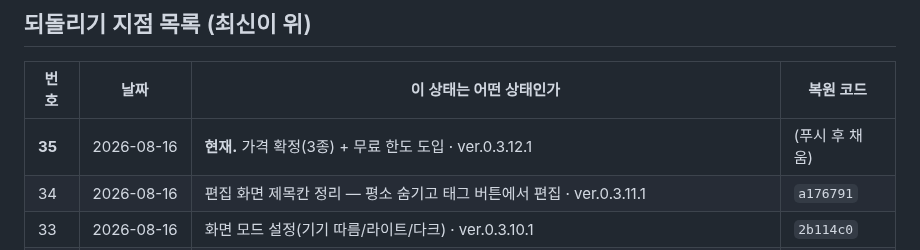
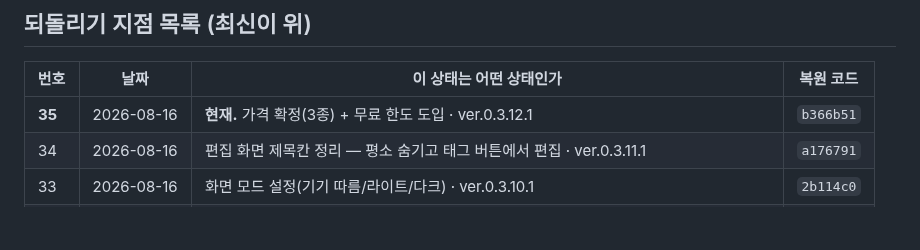
Before and after one commit to ziririt/simpletext-app, a Markdown page: 버전기록.md, the part around the change. GitHub-like rendering; blank space fills up the shorter version.

Commit message:
버전기록: 복원 코드 채움

```diff
--- a/버전기록.md
+++ b/버전기록.md
@@ -19,7 +19,7 @@
 
 | 번호 | 날짜 | 이 상태는 어떤 상태인가 | 복원 코드 |
 |---|---|---|---|
-| **35** | 2026-08-16 | **현재.** 가격 확정(3종) + 무료 한도 도입 · ver.0.3.12.1 | (푸시 후 채움) |
+| **35** | 2026-08-16 | **현재.** 가격 확정(3종) + 무료 한도 도입 · ver.0.3.12.1 | `b366b51` |
 | 34 | 2026-08-16 | 편집 화면 제목칸 정리 — 평소 숨기고 태그 버튼에서 편집 · ver.0.3.11.1 | `a176791` |
 | 33 | 2026-08-16 | 화면 모드 설정(기기 따름/라이트/다크) · ver.0.3.10.1 | `2b114c0` |
 | 32 | 2026-08-16 | 맥 글자 크기·목록 밀도를 애플 메모장에 맞춤 · ver.0.3.9.1 | `3265abd` |
```
